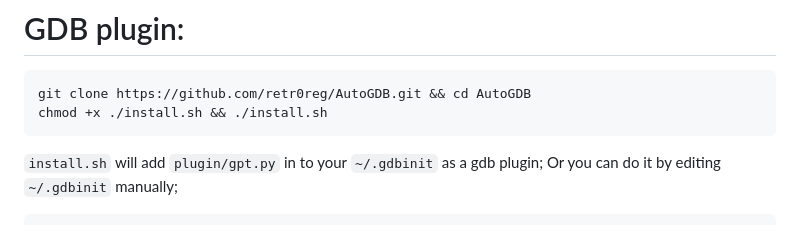
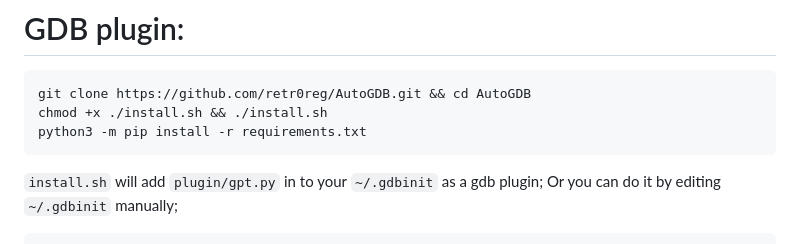
Before and after one commit to Protosec-Research/AutoGDB, a Markdown page: README.md, the part around the change. GitHub-like rendering.

Commit message:
Update: Update `requirements.txt`

````diff
--- a/README.md
+++ b/README.md
@@ -22,6 +22,7 @@ If you are new to AutoGDB, clone our project first!
 ```shell
 git clone https://github.com/retr0reg/AutoGDB.git && cd AutoGDB
 chmod +x ./install.sh && ./install.sh
+python3 -m pip install -r requirements.txt
 ```
 `install.sh` will add `plugin/gpt.py` in to your `~/.gdbinit` as a gdb plugin; Or you can do it by editing `~/.gdbinit` manually;
 
````
